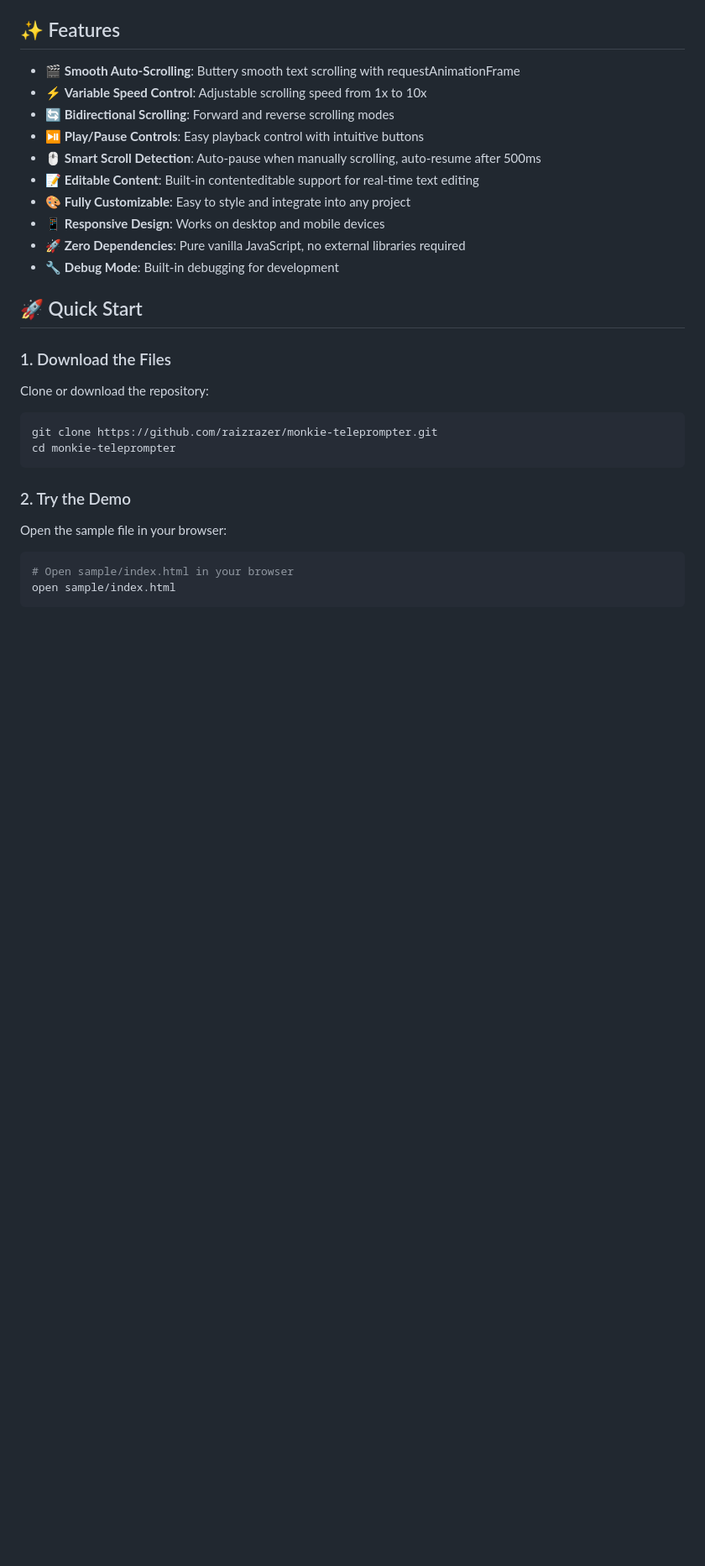
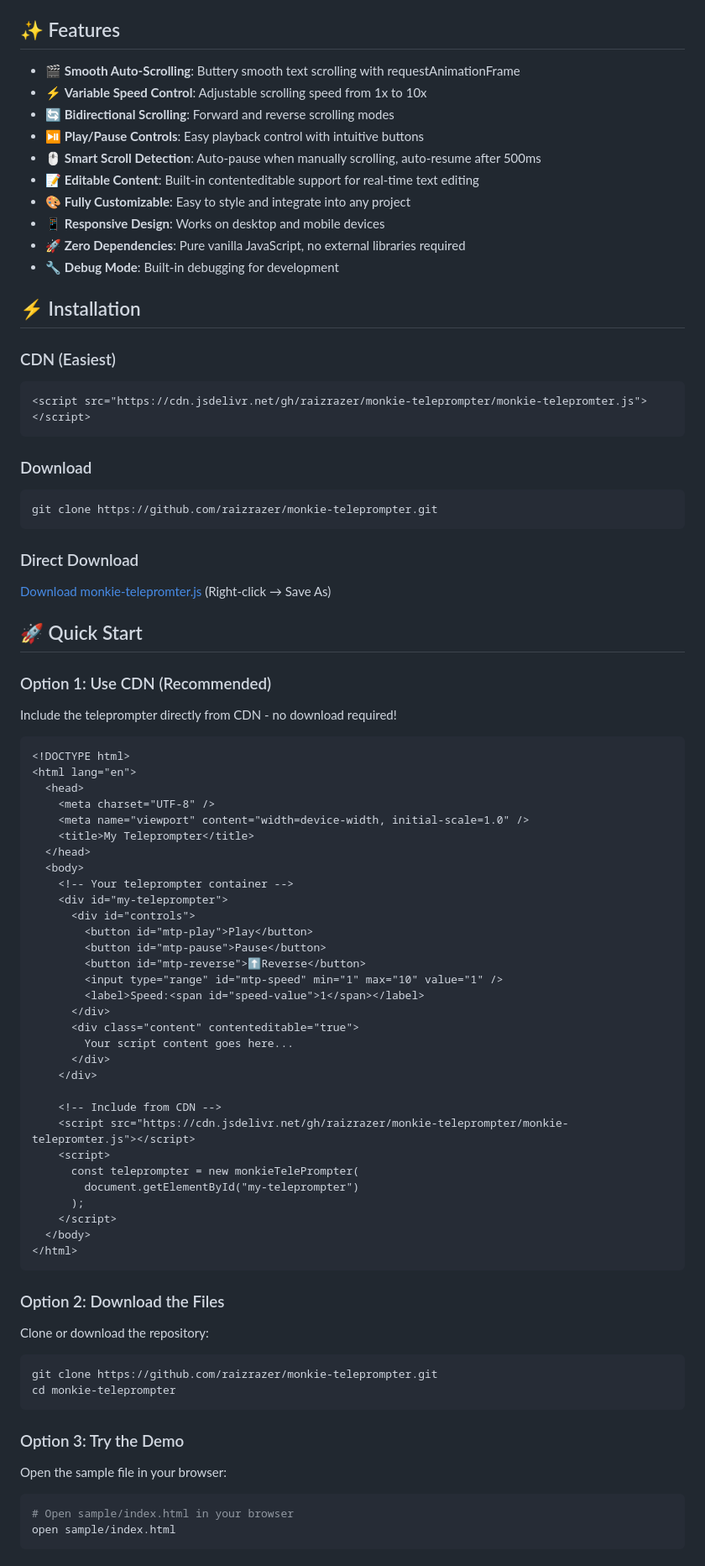
Before and after one commit to raizrazer/monkie-teleprompter, a Markdown page: README.md, the part around the change printed below. Shown: that part at 84% size. GitHub-like rendering; blank space fills up the shorter version.

Commit message:
Added: CDNs to README.

````diff
--- a/README.md
+++ b/README.md
@@ -19,9 +19,65 @@
 - 🚀 **Zero Dependencies**: Pure vanilla JavaScript, no external libraries required
 - 🔧 **Debug Mode**: Built-in debugging for development
 
+## ⚡ Installation
+
+### CDN (Easiest)
+
+```html
+<script src="https://cdn.jsdelivr.net/gh/raizrazer/monkie-teleprompter/monkie-telepromter.js"></script>
+```
+
+### Download
+
+```bash
+git clone https://github.com/raizrazer/monkie-teleprompter.git
+```
+
+### Direct Download
+
+[Download monkie-telepromter.js](https://cdn.jsdelivr.net/gh/raizrazer/monkie-teleprompter/monkie-telepromter.js) (Right-click → Save As)
+
 ## 🚀 Quick Start
 
-### 1. Download the Files
+### Option 1: Use CDN (Recommended)
+
+Include the teleprompter directly from CDN - no download required!
+
+```html
+<!DOCTYPE html>
+<html lang="en">
+  <head>
+    <meta charset="UTF-8" />
+    <meta name="viewport" content="width=device-width, initial-scale=1.0" />
+    <title>My Teleprompter</title>
+  </head>
+  <body>
+    <!-- Your teleprompter container -->
+    <div id="my-teleprompter">
+      <div id="controls">
+        <button id="mtp-play">Play</button>
+        <button id="mtp-pause">Pause</button>
+        <button id="mtp-reverse">⬆️Reverse</button>
+        <input type="range" id="mtp-speed" min="1" max="10" value="1" />
+        <label>Speed:<span id="speed-value">1</span></label>
+      </div>
+      <div class="content" contenteditable="true">
+        Your script content goes here...
+      </div>
+    </div>
+
+    <!-- Include from CDN -->
+    <script src="https://cdn.jsdelivr.net/gh/raizrazer/monkie-teleprompter/monkie-telepromter.js"></script>
+    <script>
+      const teleprompter = new monkieTelePrompter(
+        document.getElementById("my-teleprompter")
+      );
+    </script>
+  </body>
+</html>
+```
+
+### Option 2: Download the Files
 
 Clone or download the repository:
 
@@ -30,7 +86,7 @@ git clone https://github.com/raizrazer/monkie-teleprompter.git
 cd monkie-teleprompter
 ```
 
-### 2. Try the Demo
+### Option 3: Try the Demo
 
 Open the sample file in your browser:
 
````
Also changed, not shown: other parts of README.md (+30 -1 lines).
